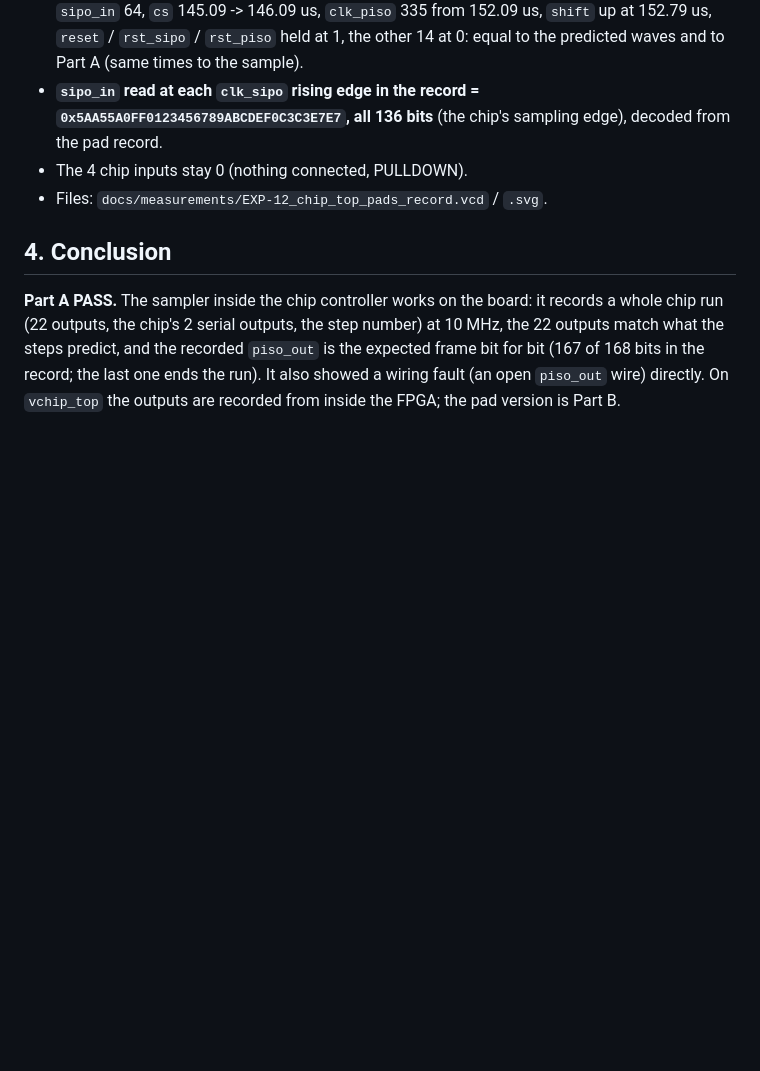
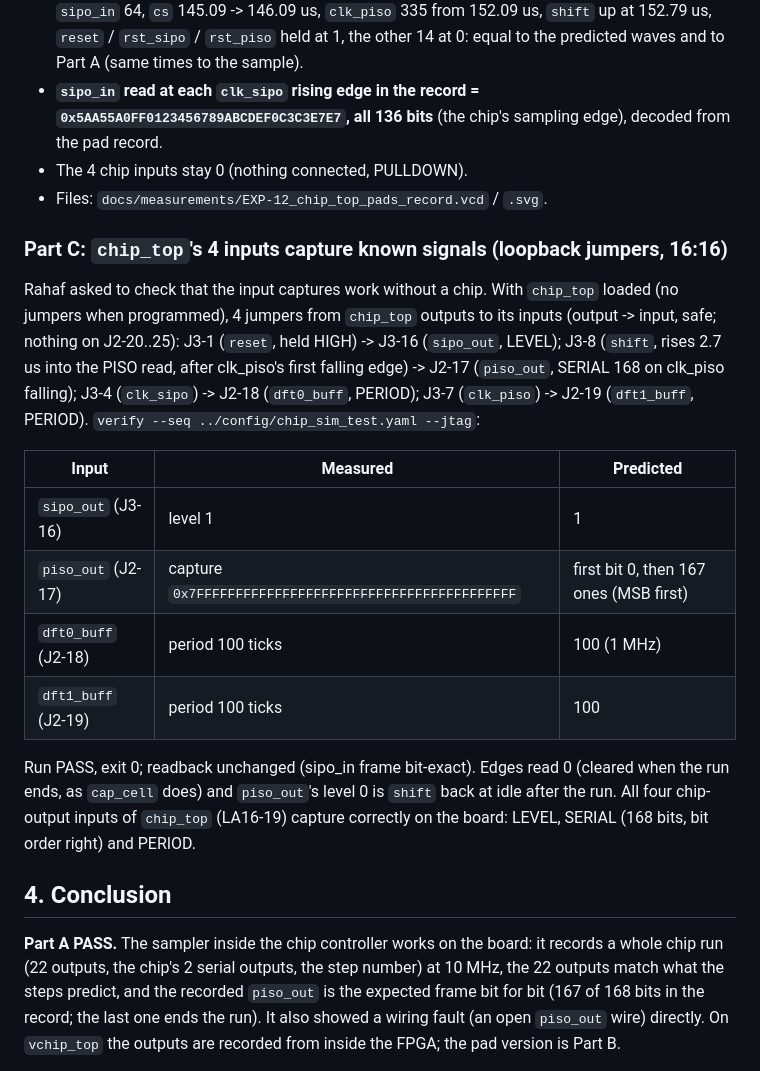
Before and after one commit to yazanrabea/FPGA-controller, a Markdown page: docs/experiments/EXP-12_chip_top_sampler.md, the part around the change. GitHub-like rendering; blank space fills up the shorter version.

Commit message:
EXP-12 Part C: chip_top's 4 inputs capture known loopback signals (level, 168-bit serial, period)
Co-Authored-By: Claude Opus 5.5 <noreply@anthropic.com>
Claude-Session: https://claude.ai/code/session_01KD6QGSj4vDvQo76c7Q5Cse

```diff
--- a/docs/experiments/EXP-12_chip_top_sampler.md
+++ b/docs/experiments/EXP-12_chip_top_sampler.md
@@ -76,6 +76,26 @@ Problems / fixes:
 - The 4 chip inputs stay 0 (nothing connected, PULLDOWN).
 - Files: `docs/measurements/EXP-12_chip_top_pads_record.vcd` / `.svg`.
 
+### Part C: `chip_top`'s 4 inputs capture known signals (loopback jumpers, 16:16)
+Rahaf asked to check that the input captures work without a chip. With `chip_top` loaded (no
+jumpers when programmed), 4 jumpers from `chip_top` outputs to its inputs (output -> input,
+safe; nothing on J2-20..25): J3-1 (`reset`, held HIGH) -> J3-16 (`sipo_out`, LEVEL); J3-8
+(`shift`, rises 2.7 us into the PISO read, after clk_piso's first falling edge) -> J2-17
+(`piso_out`, SERIAL 168 on clk_piso falling); J3-4 (`clk_sipo`) -> J2-18 (`dft0_buff`, PERIOD);
+J3-7 (`clk_piso`) -> J2-19 (`dft1_buff`, PERIOD). `verify --seq ../config/chip_sim_test.yaml --jtag`:
+
+| Input | Measured | Predicted |
+|---|---|---|
+| `sipo_out` (J3-16) | level 1 | 1 |
+| `piso_out` (J2-17) | capture `0x7FFFFFFFFFFFFFFFFFFFFFFFFFFFFFFFFFFFFFFFFF` | first bit 0, then 167 ones (MSB first) |
+| `dft0_buff` (J2-18) | period 100 ticks | 100 (1 MHz) |
+| `dft1_buff` (J2-19) | period 100 ticks | 100 |
+
+Run PASS, exit 0; readback unchanged (sipo_in frame bit-exact). Edges read 0 (cleared when the
+run ends, as `cap_cell` does) and `piso_out`'s level 0 is `shift` back at idle after the run.
+All four chip-output inputs of `chip_top` (LA16-19) capture correctly on the board: LEVEL,
+SERIAL (168 bits, bit order right) and PERIOD.
+
 ## 4. Conclusion
 
 **Part A PASS.** The sampler inside the chip controller works on the board: it records a whole
```
Also changed, not shown: docs/WORKLOG.md (+2 -0 lines).
